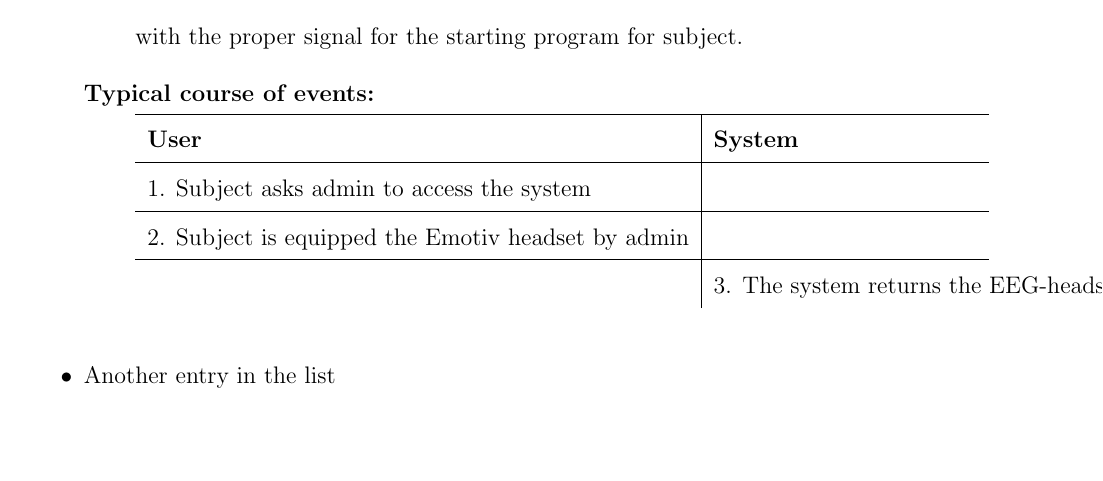
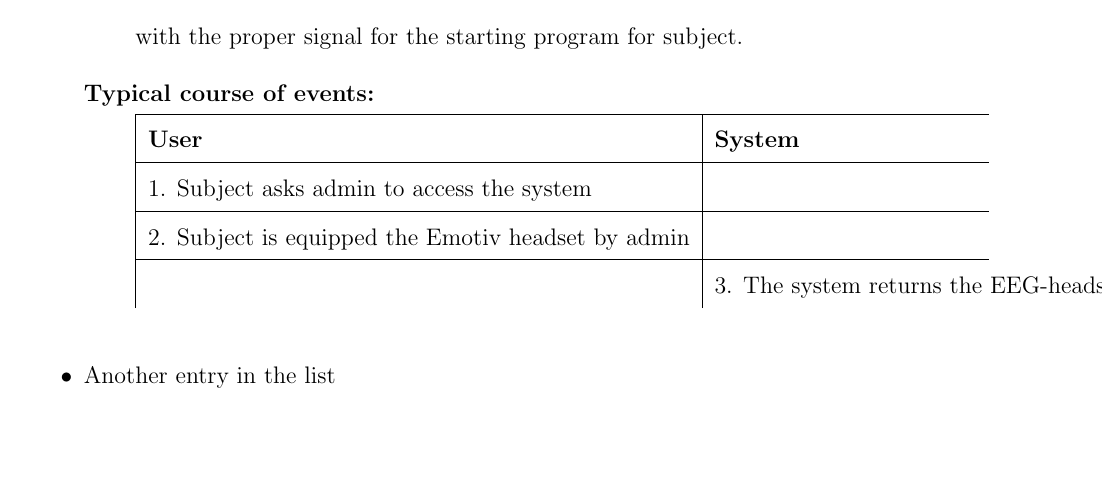
Before and after one commit to ioscarhunter/paper4, a LaTeX thesis (thesis.tex, which reads chapter4/requirement.tex): part of page 41 of 50, cut so that both start at the same text. Compiled offline with pdfLaTeX.

Commit message:
txs auto checkin

```diff
--- a/chapter4/requirement.tex
+++ b/chapter4/requirement.tex
@@ -61,7 +61,7 @@ program for subject.
 {
 	\centering
 
-\begin{tabularx}{\linewidth}{l|l|l|l}
+\begin{tabularx}{\linewidth}{|l|l|l|l|}
 
 
 \hline
```
